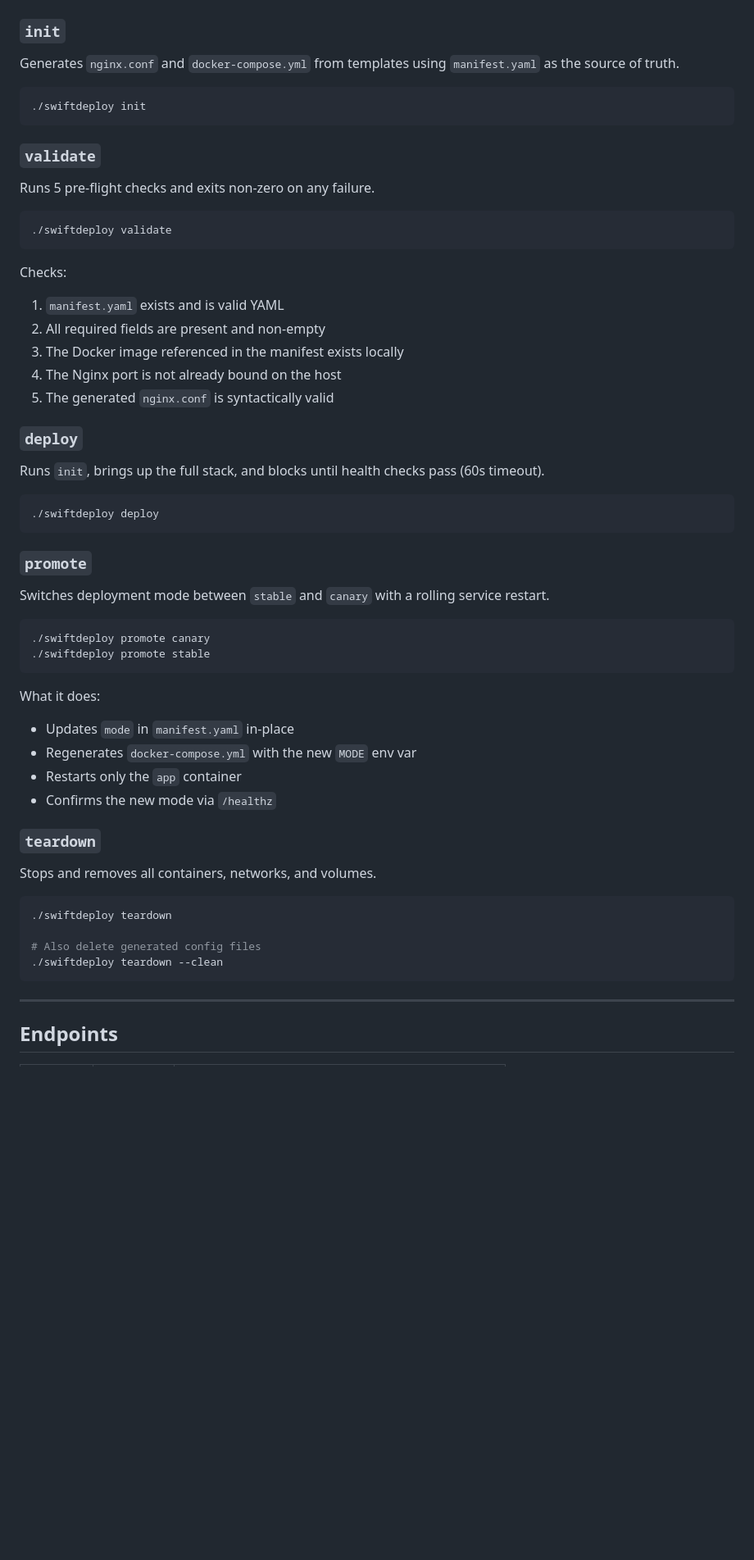
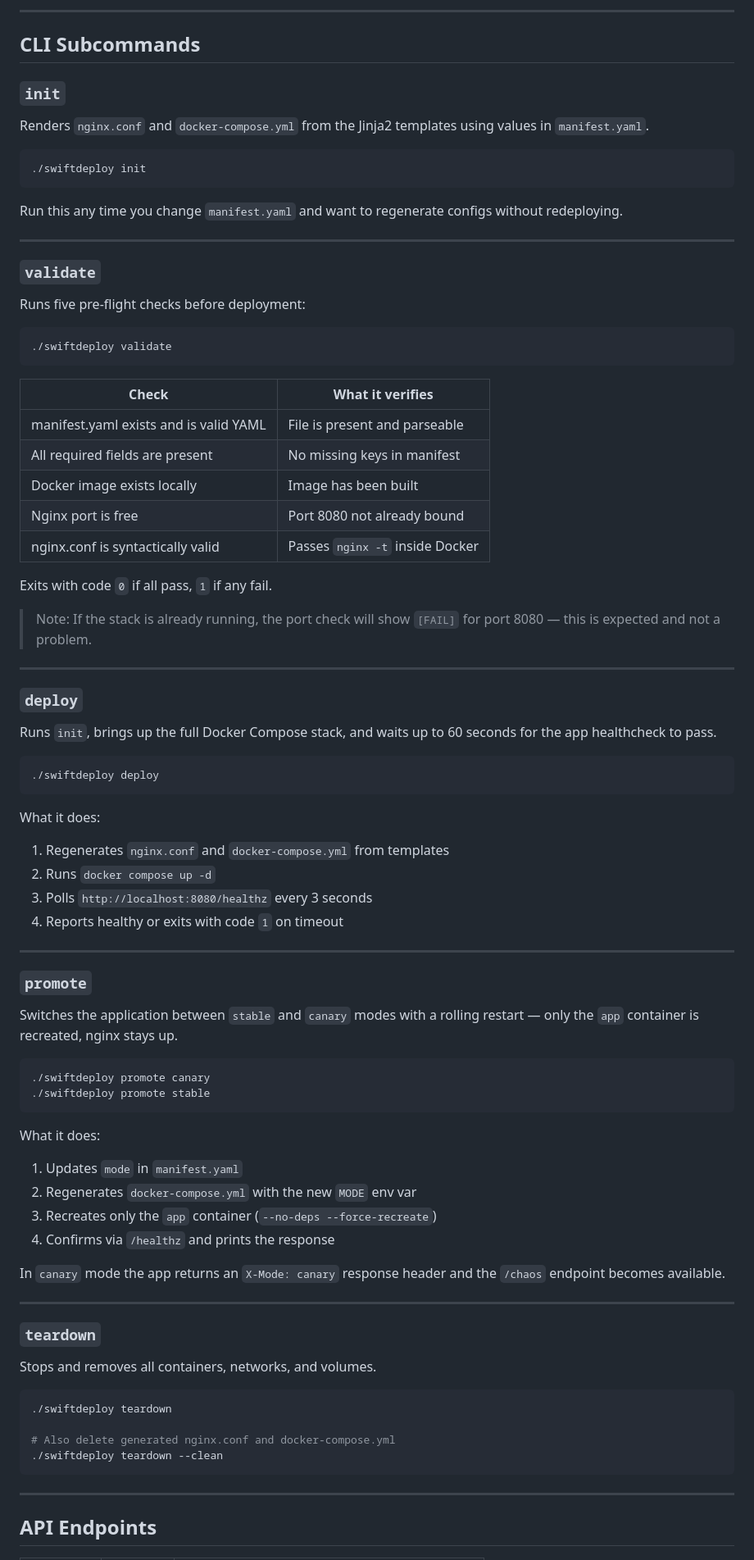
Before and after one commit to vicogwa/HNG14-Swiftdeploy-stage4, a Markdown page: README.md, the part around one of its changes. Shown at 82% size. Rendered like a GitHub page; blank space fills up the shorter version.

````diff
--- a/README.md
+++ b/README.md
@@ -36,34 +92,60 @@ All commands run from the project root.
+---
+
+## CLI Subcommands
 
 ### `init`
-Generates `nginx.conf` and `docker-compose.yml` from templates using `manifest.yaml` as the source of truth.
+
+Renders `nginx.conf` and `docker-compose.yml` from the Jinja2 templates using values in `manifest.yaml`.
 
 ```bash
 ./swiftdeploy init
 ```
 
+Run this any time you change `manifest.yaml` and want to regenerate configs without redeploying.
+
+---
+
 ### `validate`
-Runs 5 pre-flight checks and exits non-zero on any failure.
+
+Runs five pre-flight checks before deployment:
 
 ```bash
 ./swiftdeploy validate
 ```
 
-Checks:
-1. `manifest.yaml` exists and is valid YAML
-2. All required fields are present and non-empty
-3. The Docker image referenced in the manifest exists locally
-4. The Nginx port is not already bound on the host
-5. The generated `nginx.conf` is syntactically valid
+| Check | What it verifies |
+|---|---|
+| manifest.yaml exists and is valid YAML | File is present and parseable |
+| All required fields are present | No missing keys in manifest |
+| Docker image exists locally | Image has been built |
+| Nginx port is free | Port 8080 not already bound |
+| nginx.conf is syntactically valid | Passes `nginx -t` inside Docker |
+
+Exits with code `0` if all pass, `1` if any fail.
+
+> Note: If the stack is already running, the port check will show `[FAIL]` for port 8080 — this is expected and not a problem.
+
+---
 
 ### `deploy`
-Runs `init`, brings up the full stack, and blocks until health checks pass (60s timeout).
+
+Runs `init`, brings up the full Docker Compose stack, and waits up to 60 seconds for the app healthcheck to pass.
 
 ```bash
 ./swiftdeploy deploy
 ```
 
+What it does:
+1. Regenerates `nginx.conf` and `docker-compose.yml` from templates
+2. Runs `docker compose up -d`
+3. Polls `http://localhost:8080/healthz` every 3 seconds
+4. Reports healthy or exits with code `1` on timeout
+
+---
+
 ### `promote`
-Switches deployment mode between `stable` and `canary` with a rolling service restart.
+
+Switches the application between `stable` and `canary` modes with a rolling restart — only the `app` container is recreated, nginx stays up.
 
 ```bash
 ./swiftdeploy promote canary
@@ -71,22 +153,27 @@ Switches deployment mode between `stable` and `canary` with a rolling service re
 ```
 
 What it does:
-- Updates `mode` in `manifest.yaml` in-place
-- Regenerates `docker-compose.yml` with the new `MODE` env var
-- Restarts only the `app` container
-- Confirms the new mode via `/healthz`
+1. Updates `mode` in `manifest.yaml`
+2. Regenerates `docker-compose.yml` with the new `MODE` env var
+3. Recreates only the `app` container (`--no-deps --force-recreate`)
+4. Confirms via `/healthz` and prints the response
+
+In `canary` mode the app returns an `X-Mode: canary` response header and the `/chaos` endpoint becomes available.
+
+---
 
 ### `teardown`
+
 Stops and removes all containers, networks, and volumes.
 
 ```bash
 ./swiftdeploy teardown
 
-# Also delete generated config files
+# Also delete generated nginx.conf and docker-compose.yml
 ./swiftdeploy teardown --clean
 ```
 
 ---
 
-## Endpoints
+## API Endpoints
 
````
Also changed, not shown: other parts of README.md (+132 -87 lines).
